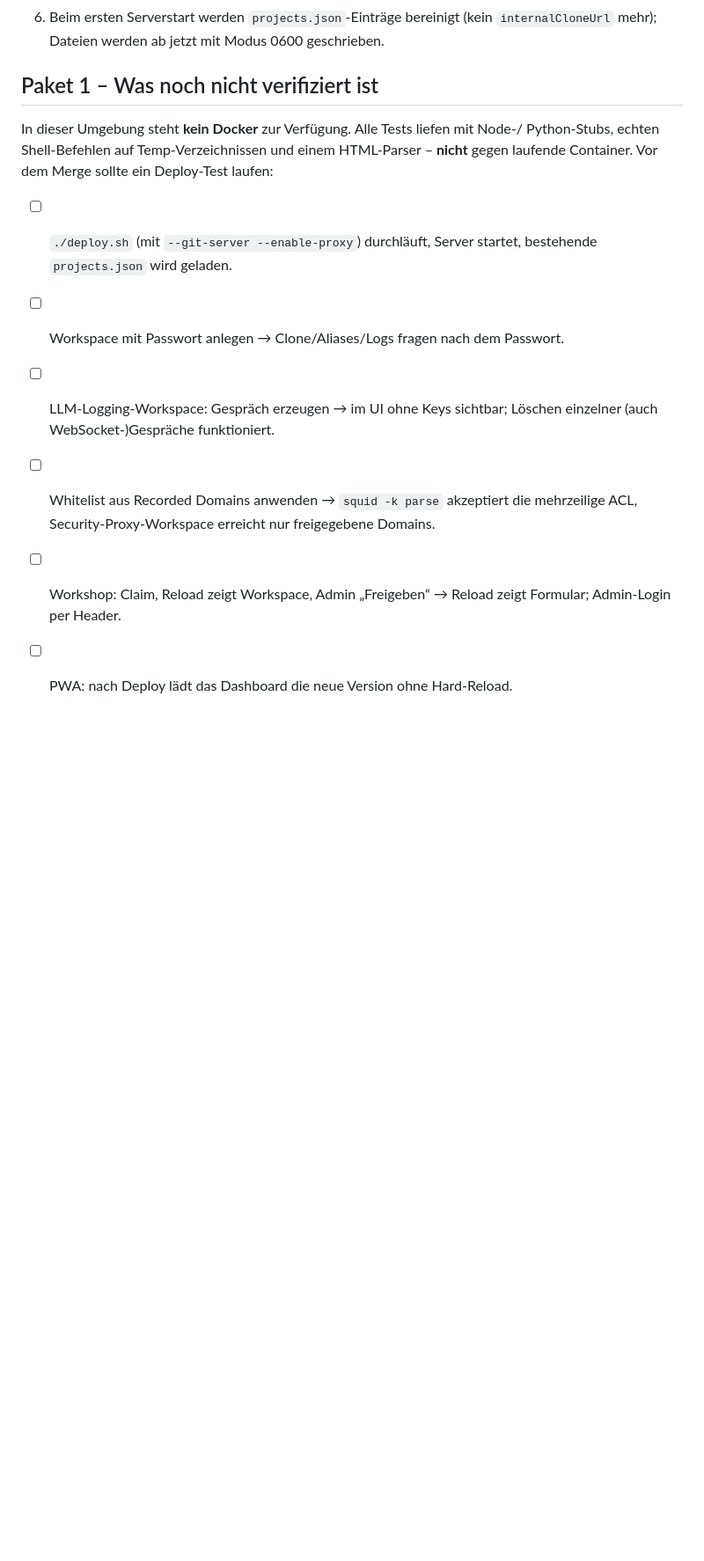
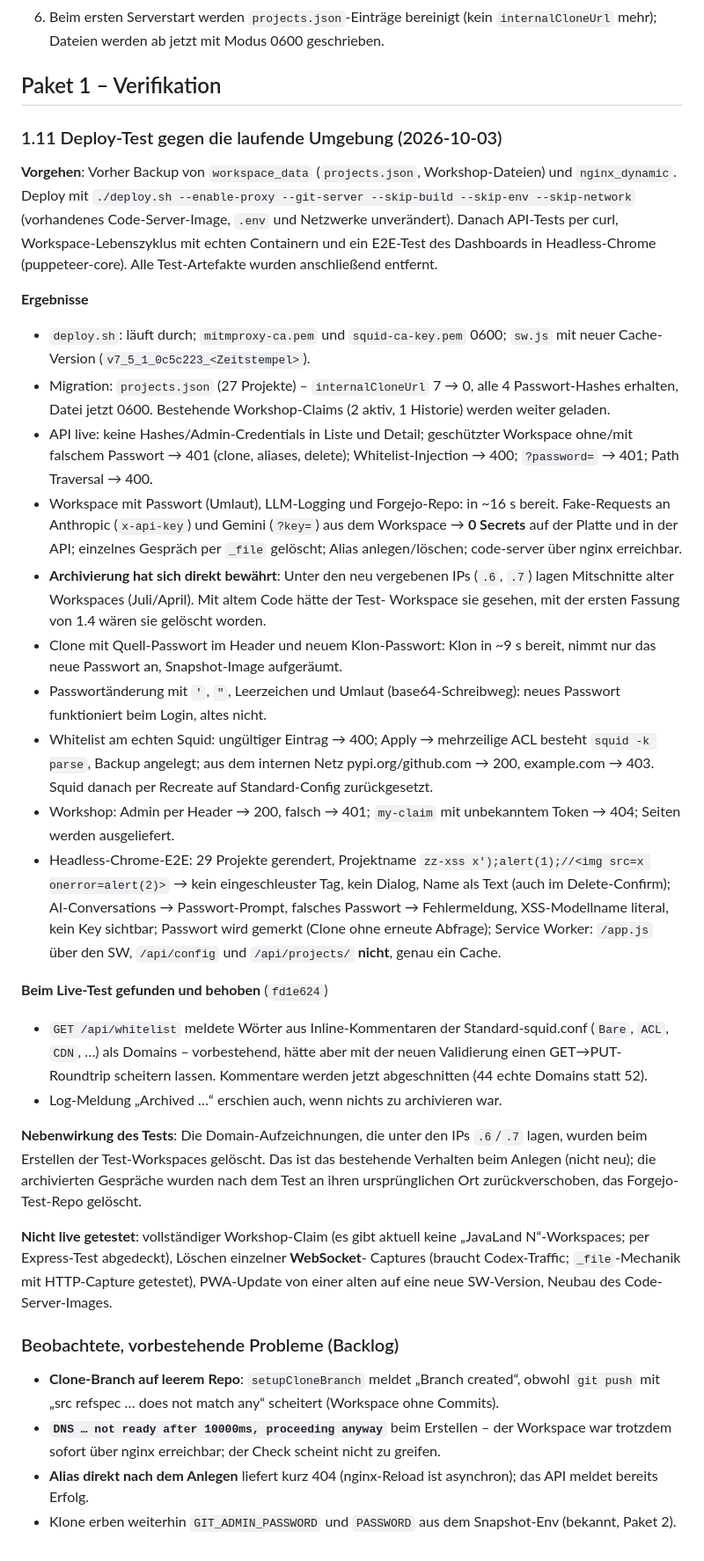
Before and after one commit to DG1001/XaresAICoder, a Markdown page: docs/DEVLOG.md, the part around one of its changes. Shown at 88% size. Rendered like a GitHub page; blank space fills up the shorter version.

Commit message:
docs(devlog): live deploy test results and backlog
Co-Authored-By: Claude Opus 5.5 <noreply@anthropic.com>

```diff
--- a/docs/DEVLOG.md
+++ b/docs/DEVLOG.md
@@ -532,19 +532,73 @@ strikt nacheinander. Alle früheren Tests gegen den Endstand erneut grün.
 6. Beim ersten Serverstart werden `projects.json`-Einträge bereinigt (kein
    `internalCloneUrl` mehr); Dateien werden ab jetzt mit Modus 0600 geschrieben.
 
-## Paket 1 – Was noch nicht verifiziert ist
+## Paket 1 – Verifikation
 
-In dieser Umgebung steht **kein Docker** zur Verfügung. Alle Tests liefen mit Node-/
-Python-Stubs, echten Shell-Befehlen auf Temp-Verzeichnissen und einem HTML-Parser –
-**nicht** gegen laufende Container. Vor dem Merge sollte ein Deploy-Test laufen:
+### 1.11 Deploy-Test gegen die laufende Umgebung (2026-10-03)
 
-- [ ] `./deploy.sh` (mit `--git-server --enable-proxy`) durchläuft, Server startet,
-      bestehende `projects.json` wird geladen.
-- [ ] Workspace mit Passwort anlegen → Clone/Aliases/Logs fragen nach dem Passwort.
-- [ ] LLM-Logging-Workspace: Gespräch erzeugen → im UI ohne Keys sichtbar; Löschen
-      einzelner (auch WebSocket-)Gespräche funktioniert.
-- [ ] Whitelist aus Recorded Domains anwenden → `squid -k parse` akzeptiert die
-      mehrzeilige ACL, Security-Proxy-Workspace erreicht nur freigegebene Domains.
-- [ ] Workshop: Claim, Reload zeigt Workspace, Admin „Freigeben“ → Reload zeigt
-      Formular; Admin-Login per Header.
-- [ ] PWA: nach Deploy lädt das Dashboard die neue Version ohne Hard-Reload.
+**Vorgehen**: Vorher Backup von `workspace_data` (`projects.json`, Workshop-Dateien) und
+`nginx_dynamic`. Deploy mit `./deploy.sh --enable-proxy --git-server --skip-build
+--skip-env --skip-network` (vorhandenes Code-Server-Image, `.env` und Netzwerke
+unverändert). Danach API-Tests per curl, Workspace-Lebenszyklus mit echten Containern
+und ein E2E-Test des Dashboards in Headless-Chrome (puppeteer-core). Alle Test-Artefakte
+wurden anschließend entfernt.
+
+**Ergebnisse**
+- `deploy.sh`: läuft durch; `mitmproxy-ca.pem` und `squid-ca-key.pem` 0600; `sw.js`
+  mit neuer Cache-Version (`v7_5_1_0c5c223_<Zeitstempel>`).
+- Migration: `projects.json` (27 Projekte) – `internalCloneUrl` 7 → 0, alle 4
+  Passwort-Hashes erhalten, Datei jetzt 0600. Bestehende Workshop-Claims (2 aktiv,
+  1 Historie) werden weiter geladen.
+- API live: keine Hashes/Admin-Credentials in Liste und Detail; geschützter Workspace
+  ohne/mit falschem Passwort → 401 (clone, aliases, delete); Whitelist-Injection → 400;
+  `?password=` → 401; Path Traversal → 400.
+- Workspace mit Passwort (Umlaut), LLM-Logging und Forgejo-Repo: in ~16 s bereit.
+  Fake-Requests an Anthropic (`x-api-key`) und Gemini (`?key=`) aus dem Workspace →
+  **0 Secrets** auf der Platte und in der API; einzelnes Gespräch per `_file` gelöscht;
+  Alias anlegen/löschen; code-server über nginx erreichbar.
+- **Archivierung hat sich direkt bewährt**: Unter den neu vergebenen IPs (`.6`, `.7`)
+  lagen Mitschnitte alter Workspaces (Juli/April). Mit altem Code hätte der Test-
+  Workspace sie gesehen, mit der ersten Fassung von 1.4 wären sie gelöscht worden.
+- Clone mit Quell-Passwort im Header und neuem Klon-Passwort: Klon in ~9 s bereit, nimmt
+  nur das neue Passwort an, Snapshot-Image aufgeräumt.
+- Passwortänderung mit `'`, `"`, Leerzeichen und Umlaut (base64-Schreibweg): neues
+  Passwort funktioniert beim Login, altes nicht.
+- Whitelist am echten Squid: ungültiger Eintrag → 400; Apply → mehrzeilige ACL besteht
+  `squid -k parse`, Backup angelegt; aus dem internen Netz pypi.org/github.com → 200,
+  example.com → 403. Squid danach per Recreate auf Standard-Config zurückgesetzt.
+- Workshop: Admin per Header → 200, falsch → 401; `my-claim` mit unbekanntem Token →
+  404; Seiten werden ausgeliefert.
+- Headless-Chrome-E2E: 29 Projekte gerendert, Projektname
+  `zz-xss x');alert(1);//<img src=x onerror=alert(2)>` → kein eingeschleuster Tag, kein
+  Dialog, Name als Text (auch im Delete-Confirm); AI-Conversations → Passwort-Prompt,
+  falsches Passwort → Fehlermeldung, XSS-Modellname literal, kein Key sichtbar; Passwort
+  wird gemerkt (Clone ohne erneute Abfrage); Service Worker: `/app.js` über den SW,
+  `/api/config` und `/api/projects/` **nicht**, genau ein Cache.
+
+**Beim Live-Test gefunden und behoben** (`fd1e624`)
+- `GET /api/whitelist` meldete Wörter aus Inline-Kommentaren der Standard-squid.conf
+  (`Bare`, `ACL`, `CDN`, …) als Domains – vorbestehend, hätte aber mit der neuen
+  Validierung einen GET→PUT-Roundtrip scheitern lassen. Kommentare werden jetzt
+  abgeschnitten (44 echte Domains statt 52).
+- Log-Meldung „Archived …“ erschien auch, wenn nichts zu archivieren war.
+
+**Nebenwirkung des Tests**: Die Domain-Aufzeichnungen, die unter den IPs `.6`/`.7`
+lagen, wurden beim Erstellen der Test-Workspaces gelöscht. Das ist das bestehende
+Verhalten beim Anlegen (nicht neu); die archivierten Gespräche wurden nach dem Test an
+ihren ursprünglichen Ort zurückverschoben, das Forgejo-Test-Repo gelöscht.
+
+**Nicht live getestet**: vollständiger Workshop-Claim (es gibt aktuell keine
+„JavaLand N“-Workspaces; per Express-Test abgedeckt), Löschen einzelner **WebSocket**-
+Captures (braucht Codex-Traffic; `_file`-Mechanik mit HTTP-Capture getestet),
+PWA-Update von einer alten auf eine neue SW-Version, Neubau des Code-Server-Images.
+
+### Beobachtete, vorbestehende Probleme (Backlog)
+
+- **Clone-Branch auf leerem Repo**: `setupCloneBranch` meldet „Branch created“, obwohl
+  `git push` mit „src refspec … does not match any“ scheitert (Workspace ohne Commits).
+- **`DNS … not ready after 10000ms, proceeding anyway`** beim Erstellen – der Workspace
+  war trotzdem sofort über nginx erreichbar; der Check scheint nicht zu greifen.
+- **Alias direkt nach dem Anlegen** liefert kurz 404 (nginx-Reload ist asynchron); das
+  API meldet bereits Erfolg.
+- Klone erben weiterhin `GIT_ADMIN_PASSWORD` und `PASSWORD` aus dem Snapshot-Env
+  (bekannt, Paket 2).
```
Also changed, not shown: other parts of docs/DEVLOG.md (+1 -1 lines).
